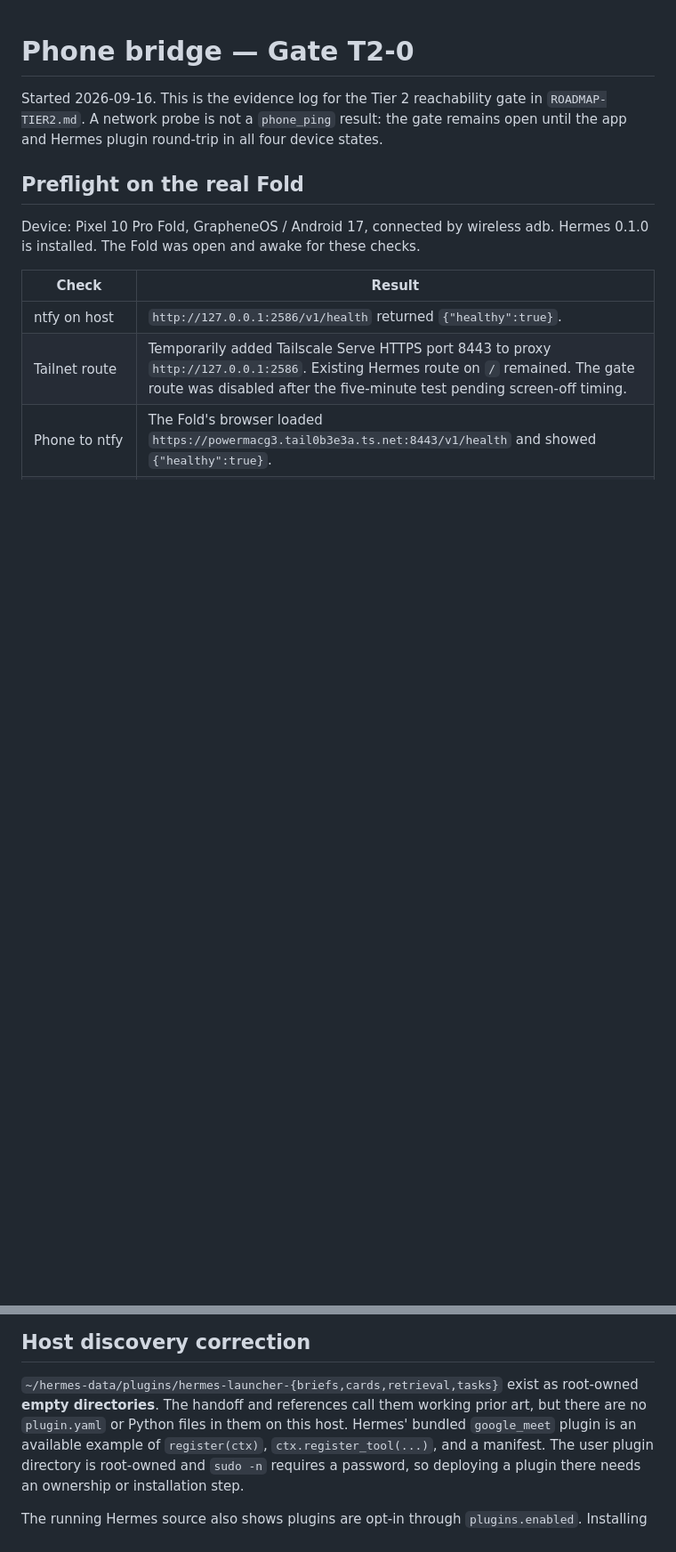
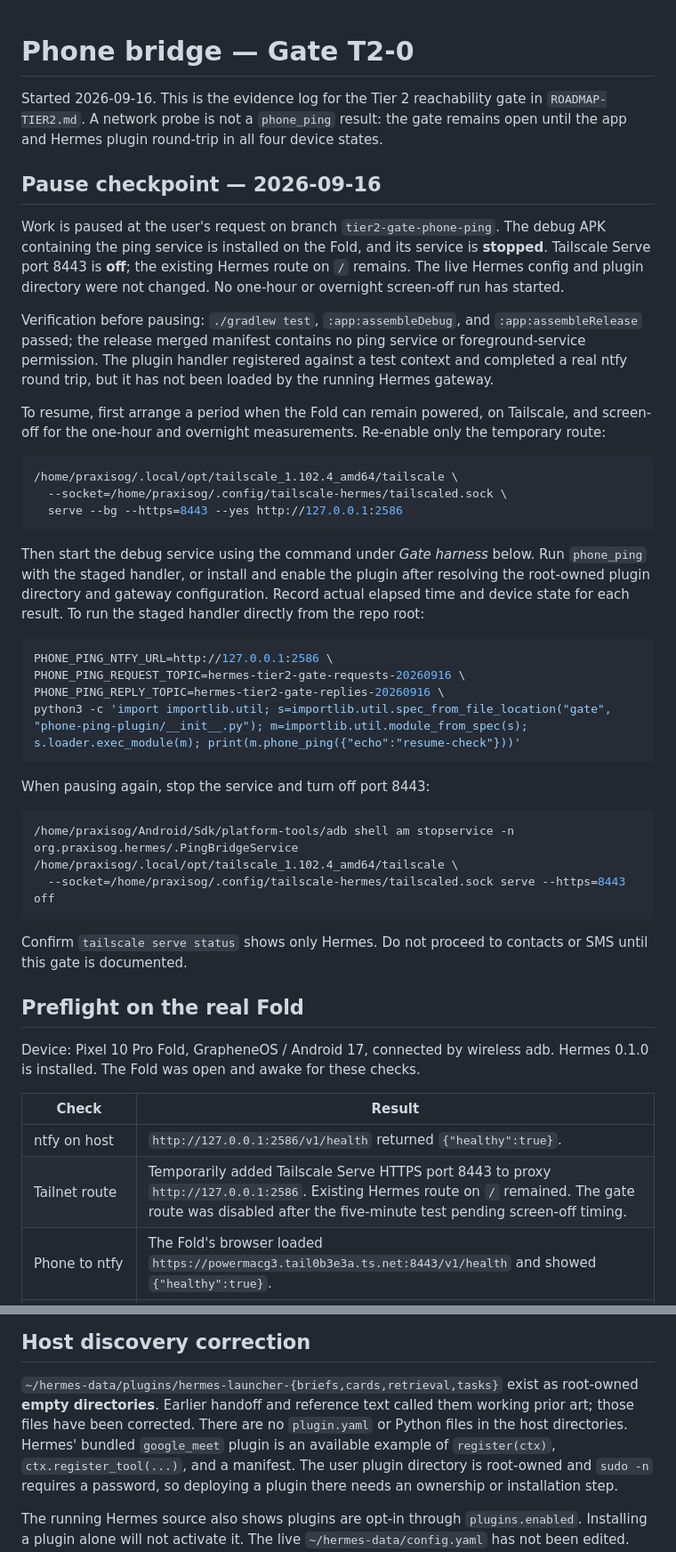
Before and after one commit to PraxisOG/Bellpull, a Markdown page: docs/phone-bridge.md, 2 parts joined by grey strips. Shown at 89% size. Drawn GitHub-style; blank space fills up the shorter version.

Commit message:
Log Tier 2 gate pause and resume steps

````diff
--- a/docs/phone-bridge.md
+++ b/docs/phone-bridge.md
@@ -3,6 +3,51 @@
 Started 2026-09-16. This is the evidence log for the Tier 2 reachability gate in
 `ROADMAP-TIER2.md`. A network probe is not a `phone_ping` result: the gate remains open until
 the app and Hermes plugin round-trip in all four device states.
+
+## Pause checkpoint — 2026-09-16
+
+Work is paused at the user's request on branch `tier2-gate-phone-ping`. The debug APK
+containing the ping service is
+installed on the Fold, and its service is **stopped**. Tailscale Serve port 8443 is **off**;
+the existing Hermes route on `/` remains. The live Hermes config and plugin directory were
+not changed. No one-hour or overnight screen-off run has started.
+
+Verification before pausing: `./gradlew test`, `:app:assembleDebug`, and
+`:app:assembleRelease` passed; the release merged manifest contains no ping service or
+foreground-service permission. The plugin handler registered against a test context and
+completed a real ntfy round trip, but it has not been loaded by the running Hermes gateway.
+
+To resume, first arrange a period when the Fold can remain powered, on Tailscale, and
+screen-off for the one-hour and overnight measurements. Re-enable only the temporary route:
+
+```bash
+/home/praxisog/.local/opt/tailscale_1.102.4_amd64/tailscale \
+  --socket=/home/praxisog/.config/tailscale-hermes/tailscaled.sock \
+  serve --bg --https=8443 --yes http://127.0.0.1:2586
+```
+
+Then start the debug service using the command under *Gate harness* below. Run
+`phone_ping` with the staged handler, or install and enable the plugin after resolving the
+root-owned plugin directory and gateway configuration. Record actual elapsed time and device
+state for each result. To run the staged handler directly from the repo root:
+
+```bash
+PHONE_PING_NTFY_URL=http://127.0.0.1:2586 \
+PHONE_PING_REQUEST_TOPIC=hermes-tier2-gate-requests-20260916 \
+PHONE_PING_REPLY_TOPIC=hermes-tier2-gate-replies-20260916 \
+python3 -c 'import importlib.util; s=importlib.util.spec_from_file_location("gate", "phone-ping-plugin/__init__.py"); m=importlib.util.module_from_spec(s); s.loader.exec_module(m); print(m.phone_ping({"echo":"resume-check"}))'
+```
+
+When pausing again, stop the service and turn off port 8443:
+
+```bash
+/home/praxisog/Android/Sdk/platform-tools/adb shell am stopservice -n org.praxisog.hermes/.PingBridgeService
+/home/praxisog/.local/opt/tailscale_1.102.4_amd64/tailscale \
+  --socket=/home/praxisog/.config/tailscale-hermes/tailscaled.sock serve --https=8443 off
+```
+
+Confirm `tailscale serve status` shows only Hermes.
+Do not proceed to contacts or SMS until this gate is documented.
 
 ## Preflight on the real Fold
 
@@ -64,8 +109,9 @@ contact, SMS, or notification operation exists.
 ## Host discovery correction
 
 `~/hermes-data/plugins/hermes-launcher-{briefs,cards,retrieval,tasks}` exist as root-owned
-**empty directories**. The handoff and references call them working prior art, but there are
-no `plugin.yaml` or Python files in them on this host. Hermes' bundled `google_meet` plugin
+**empty directories**. Earlier handoff and reference text called them working prior art;
+those files have been corrected. There are no `plugin.yaml` or Python files in the host
+directories. Hermes' bundled `google_meet` plugin
 is an available example of `register(ctx)`, `ctx.register_tool(...)`, and a manifest. The
 user plugin directory is root-owned and `sudo -n` requires a password, so deploying a plugin
 there needs an ownership or installation step.
````
Also changed, not shown: docs/HANDOFF.md (+6 -0 lines).
